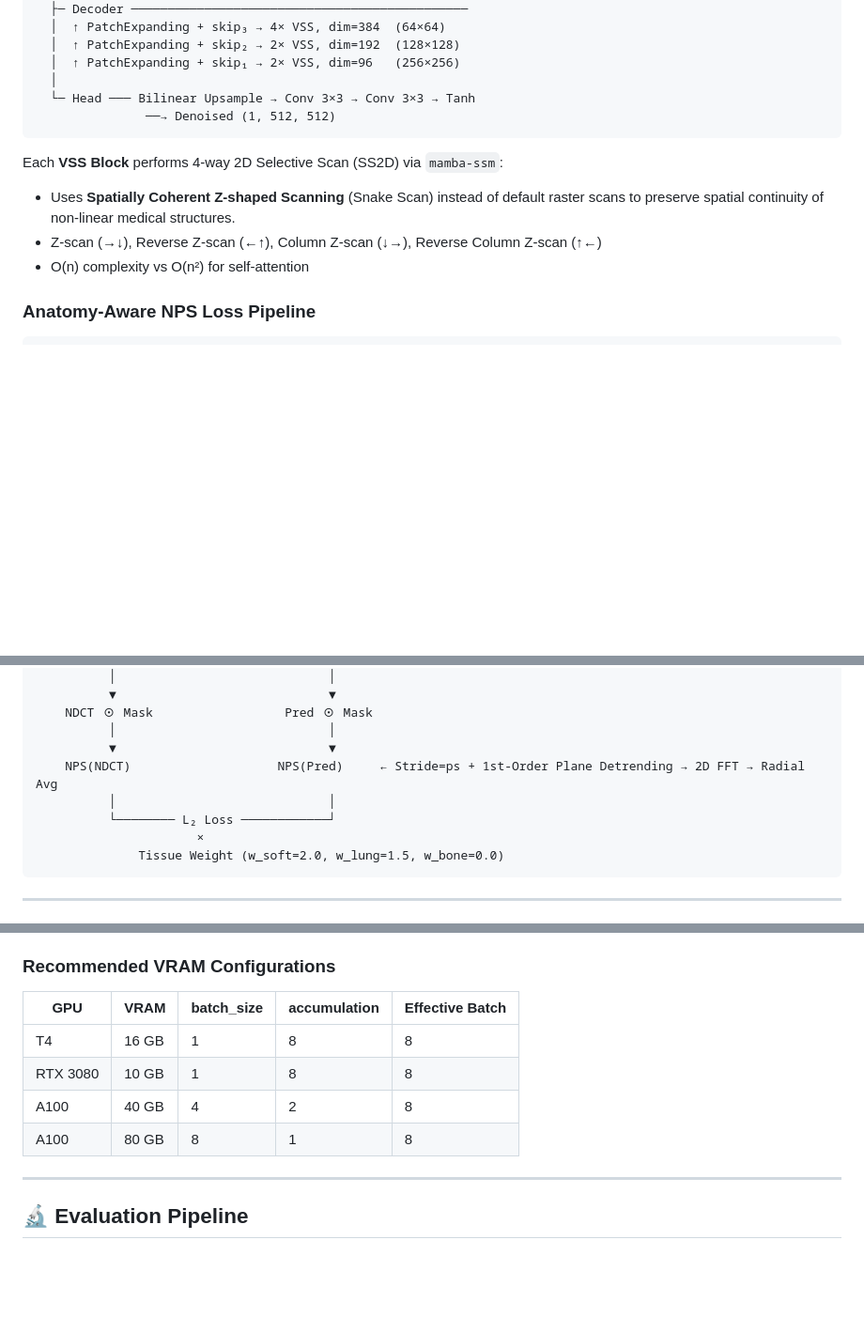
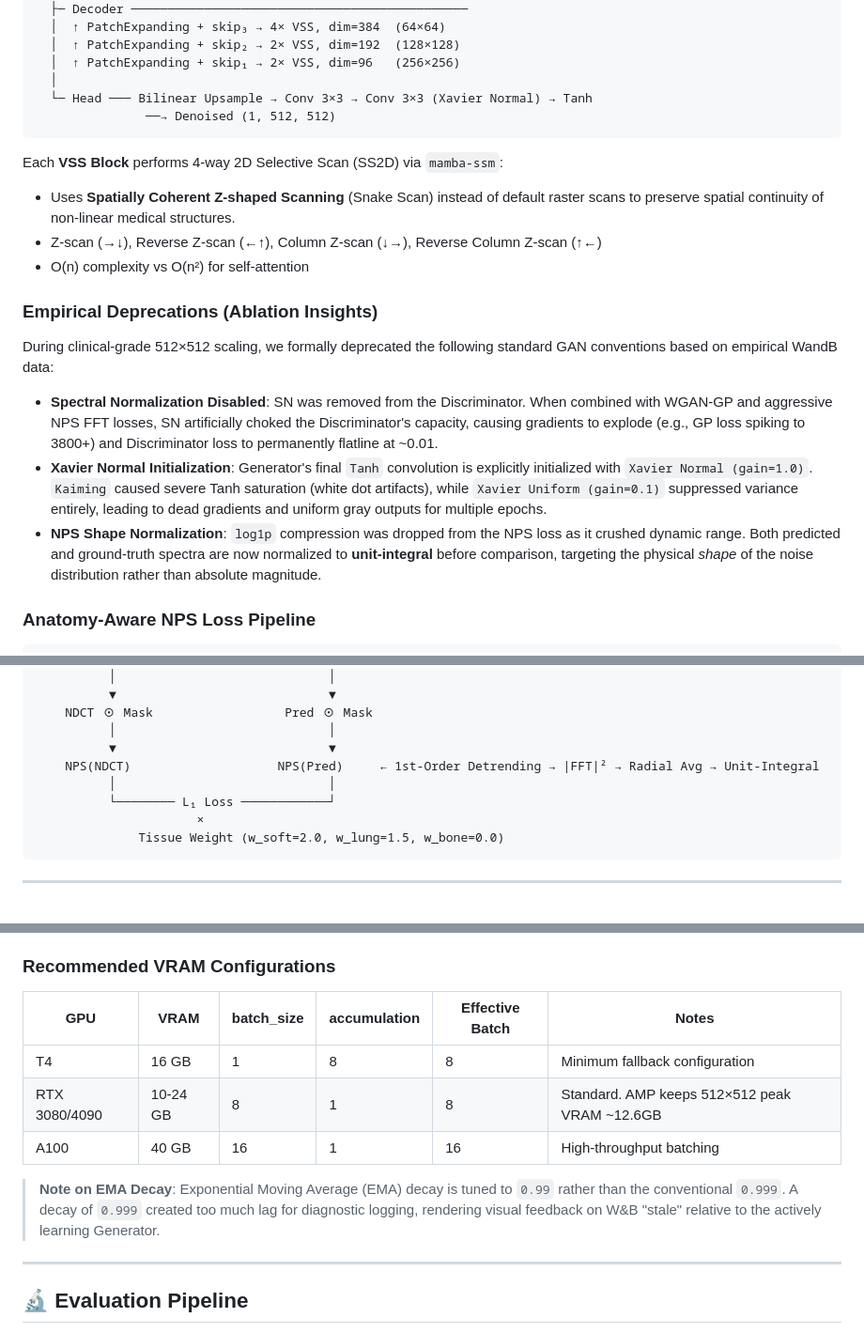
Before and after one commit to Haymr/PG-MambaGAN, a Markdown page: README.md, 3 parts joined by grey strips. Shown at 94% size. Rendered like a GitHub page; blank space fills up the shorter version.

Commit message:
docs: update architecture deprecations in README and add CHANGELOG

````diff
--- a/README.md
+++ b/README.md
@@ -48,7 +48,7 @@ LDCT (1, 512, 512)
   │  ↑ PatchExpanding + skip₂ → 2× VSS, dim=192  (128×128)
   │  ↑ PatchExpanding + skip₁ → 2× VSS, dim=96   (256×256)
   │
-  └─ Head ─── Bilinear Upsample → Conv 3×3 → Conv 3×3 → Tanh
+  └─ Head ─── Bilinear Upsample → Conv 3×3 → Conv 3×3 (Xavier Normal) → Tanh
                ──→ Denoised (1, 512, 512)
 ```
 
@@ -56,6 +56,12 @@ Each **VSS Block** performs 4-way 2D Selective Scan (SS2D) via `mamba-ssm`:
 - Uses **Spatially Coherent Z-shaped Scanning** (Snake Scan) instead of default raster scans to preserve spatial continuity of non-linear medical structures.
 - Z-scan (→↓), Reverse Z-scan (←↑), Column Z-scan (↓→), Reverse Column Z-scan (↑←)
 - O(n) complexity vs O(n²) for self-attention
+
+### Empirical Deprecations (Ablation Insights)
+During clinical-grade 512×512 scaling, we formally deprecated the following standard GAN conventions based on empirical WandB data:
+- **Spectral Normalization Disabled**: SN was removed from the Discriminator. When combined with WGAN-GP and aggressive NPS FFT losses, SN artificially choked the Discriminator's capacity, causing gradients to explode (e.g., GP loss spiking to 3800+) and Discriminator loss to permanently flatline at ~0.01.
+- **Xavier Normal Initialization**: Generator's final `Tanh` convolution is explicitly initialized with `Xavier Normal (gain=1.0)`. `Kaiming` caused severe Tanh saturation (white dot artifacts), while `Xavier Uniform (gain=0.1)` suppressed variance entirely, leading to dead gradients and uniform gray outputs for multiple epochs.
+- **NPS Shape Normalization**: `log1p` compression was dropped from the NPS loss as it crushed dynamic range. Both predicted and ground-truth spectra are now normalized to **unit-integral** before comparison, targeting the physical *shape* of the noise distribution rather than absolute magnitude.
 
 ### Anatomy-Aware NPS Loss Pipeline
 
@@ -91,9 +97,9 @@ NDCT (Ground Truth)                    Predicted (Generator Output)
     NDCT ⊙ Mask                  Pred ⊙ Mask
           │                             │
           ▼                             ▼
-    NPS(NDCT)                    NPS(Pred)     ← Stride=ps + 1st-Order Plane Detrending → 2D FFT → Radial Avg
+    NPS(NDCT)                    NPS(Pred)     ← 1st-Order Detrending → |FFT|² → Radial Avg → Unit-Integral
           │                             │
-          └──────── L₂ Loss ────────────┘
+          └──────── L₁ Loss ────────────┘
                       ×
               Tissue Weight (w_soft=2.0, w_lung=1.5, w_bone=0.0)
 ```
@@ -271,12 +277,13 @@ PG-MambaGAN implements three VRAM management strategies to enable
 
 ### Recommended VRAM Configurations
 
-| GPU | VRAM | batch_size | accumulation | Effective Batch |
-|---|---|---|---|---|
-| T4 | 16 GB | 1 | 8 | 8 |
-| RTX 3080 | 10 GB | 1 | 8 | 8 |
-| A100 | 40 GB | 4 | 2 | 8 |
-| A100 | 80 GB | 8 | 1 | 8 |
+| GPU | VRAM | batch_size | accumulation | Effective Batch | Notes |
+|---|---|---|---|---|---|
+| T4 | 16 GB | 1 | 8 | 8 | Minimum fallback configuration |
+| RTX 3080/4090 | 10-24 GB | 8 | 1 | 8 | Standard. AMP keeps 512×512 peak VRAM ~12.6GB |
+| A100 | 40 GB | 16 | 1 | 16 | High-throughput batching |
+
+> **Note on EMA Decay**: Exponential Moving Average (EMA) decay is tuned to `0.99` rather than the conventional `0.999`. A decay of `0.999` created too much lag for diagnostic logging, rendering visual feedback on W&B "stale" relative to the actively learning Generator.
 
 ---
 
````
Also changed, not shown: other parts of README.md (+1 -1 lines), CHANGELOG.md (added, +46 -0 lines).
